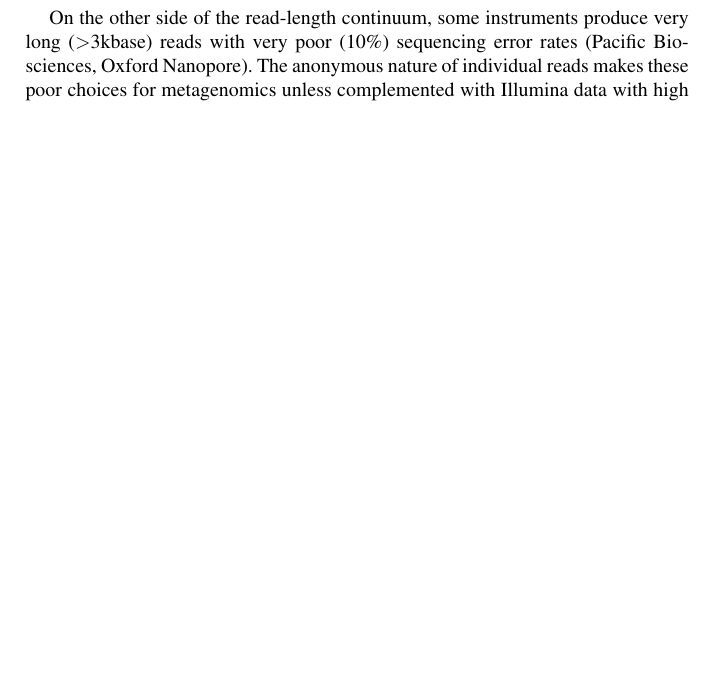
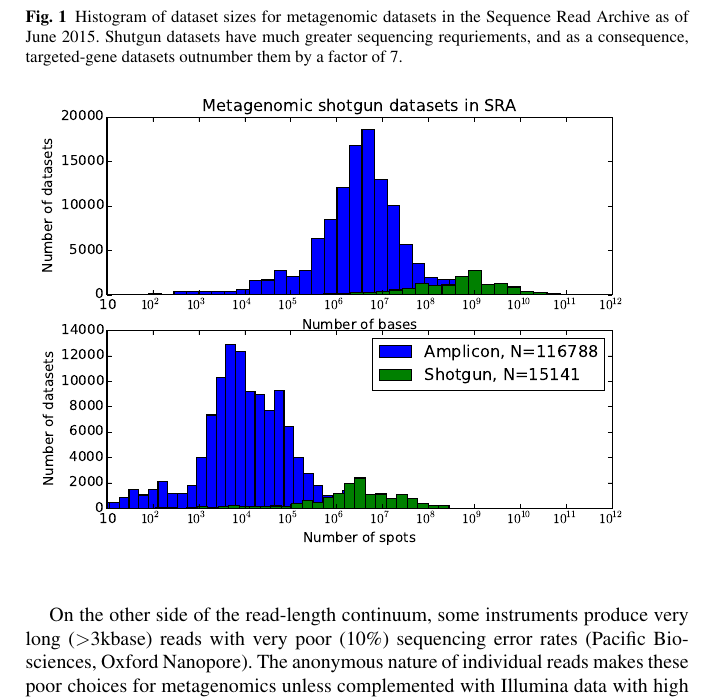
Before and after one commit to wltrimbl/metagenomics, a LaTeX thesis (metagenomics.tex): part of page 4 of 19, cut at the place of the change, the shorter picture padded with empty space. Compiled offline with pdfLaTeX.

Commit message:
Added histogram figure

```diff
--- a/metagenomics.tex
+++ b/metagenomics.tex
@@ -96,6 +96,14 @@ The large complexity difference between shotgun and targeted gene surveys and th
 Unlike RNA-seq experiments, metagenomic shotgun experiments suffer when individual read lengths are less than 150~bp.  Individual metagenomic reads bear the burden of identifying which organism they come from and which biochemical entity they represent.  The reads must do this individually, since each random fragment may or may not be from the same organism.  This makes longer high-quality reads--reads in the range of 150-450~bp--more valuable for exploitation than even overwhelming numbers of short ($<$75~bp) reads.
 ABIsolid has been successfully applied to metagenomics\cite{Iverson2012Untangling}, but the short read lengths (ca. 50~bp) present a challenge both to assembly and annotation.
 Iontorrent has been applied successfully to targeted-gene metagenomic analysis, but is not recommended for shotgun metagenomics because it has similar read lengths and costs to illumina, but has poorer error characteristics.
+
+\begin{figure}[t]
+%\sidecaption[t]
+\caption{Histogram of dataset sizes for metagenomic datasets in the Sequence Read Archive as of June 2015.  Shutgun datasets have much greater sequencing requriements, and as a consequence, targeted-gene  datasets outnumber them by a factor of 7.  }
+\includegraphics[width=11.5cm]{imgs/histogram.eps}
+%
+\label{fig:1}       % Give a unique label
+\end{figure}
 
 On the other side of the read-length continuum, some instruments produce very long ($>$3kbase) reads with very poor (10\%) sequencing error rates (Pacific Biosciences, Oxford Nanopore).   The anonymous nature of individual reads makes these poor choices for metagenomics unless complemented with Illumina data with high base accuracy.  The simultaneous inference of the likely organism and the likely corrected sequence is not currently feasible with only long-read low-quality data except perhaps in the lowest complexity samples.
 
```
Also changed, not shown: imgs/histogram.eps (added), imgs/histogram.pdf (added).
